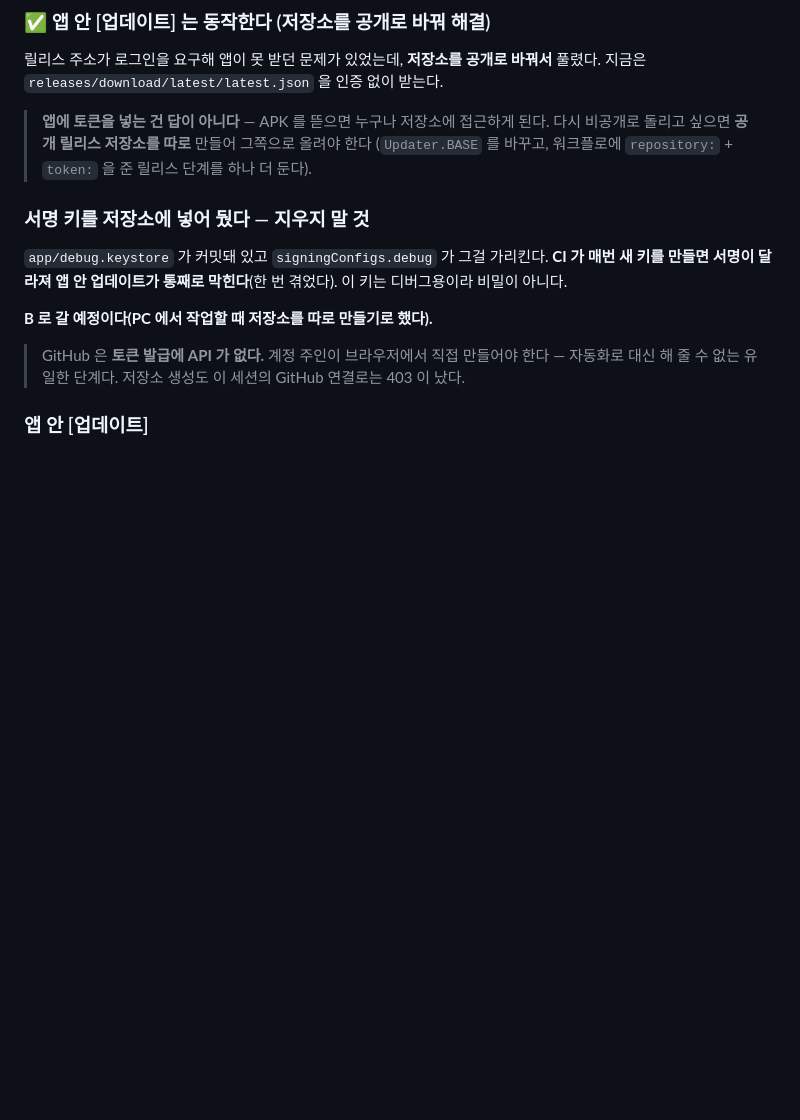
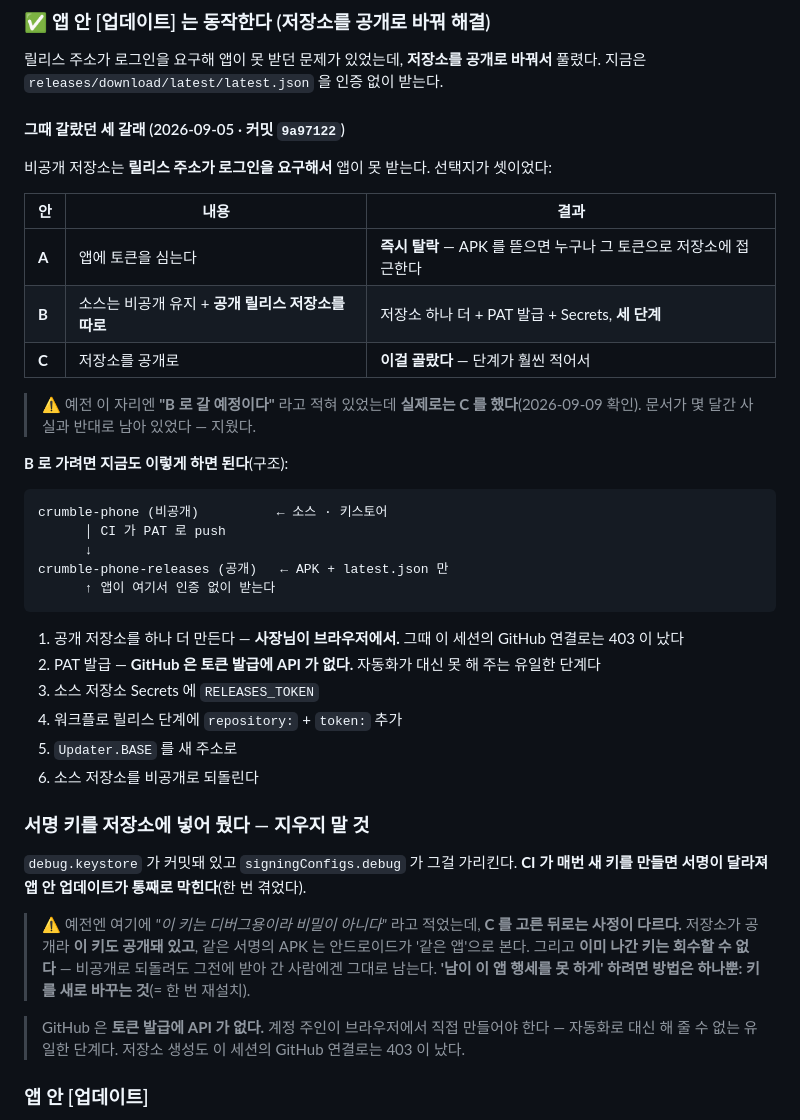
Before and after one commit to SOHADA2/crumble-phone, a Markdown page: CLAUDE.md, the part around the change. Drawn GitHub-style; blank space fills up the shorter version.

Commit message:
문서 바로잡기 — 'B 로 갈 예정' 은 사실이 아니었다
2026-09-05 에 A(앱에 토큰)/B(공개 릴리스 저장소 분리)/C(저장소 공개)
셋 중 C 를 골랐는데, 문서엔 'B 로 갈 예정이다' 가 남아 있었다.
몇 달간 사실과 반대로 적혀 있었다.

- 세 갈래와 고른 이유를 표로 정리하고, B 로 가려면 뭘 해야 하는지 남겼다
- '이 키는 디버그용이라 비밀이 아니다' 도 C 를 고른 뒤로는 사정이 다르다:
  저장소가 공개라 키도 공개고, 이미 나간 키는 회수할 수 없다.
  남이 이 앱 행세를 못 하게 하려면 키를 바꾸는 수밖에 없다.

Co-Authored-By: Claude Opus 5 (1M context) <noreply@anthropic.com>

````diff
--- a/CLAUDE.md
+++ b/CLAUDE.md
@@ -230,16 +230,41 @@ Android Studio 는 필요 없다.
 릴리스 주소가 로그인을 요구해 앱이 못 받던 문제가 있었는데, **저장소를 공개로 바꿔서** 풀렸다.
 지금은 `releases/download/latest/latest.json` 을 인증 없이 받는다.
 
-> **앱에 토큰을 넣는 건 답이 아니다** — APK 를 뜯으면 누구나 저장소에 접근하게 된다.
-> 다시 비공개로 돌리고 싶으면 **공개 릴리스 저장소를 따로** 만들어 그쪽으로 올려야 한다
-> (`Updater.BASE` 를 바꾸고, 워크플로에 `repository:` + `token:` 을 준 릴리스 단계를 하나 더 둔다).
+#### 그때 갈랐던 세 갈래 (2026-09-05 · 커밋 `9a97122`)
+비공개 저장소는 **릴리스 주소가 로그인을 요구해서** 앱이 못 받는다. 선택지가 셋이었다:
+
+| 안 | 내용 | 결과 |
+|---|---|---|
+| **A** | 앱에 토큰을 심는다 | **즉시 탈락** — APK 를 뜯으면 누구나 그 토큰으로 저장소에 접근한다 |
+| **B** | 소스는 비공개 유지 + **공개 릴리스 저장소를 따로** | 저장소 하나 더 + PAT 발급 + Secrets, **세 단계** |
+| **C** | 저장소를 공개로 | **이걸 골랐다** — 단계가 훨씬 적어서 |
+
+> ⚠️ 예전 이 자리엔 **"B 로 갈 예정이다"** 라고 적혀 있었는데 **실제로는 C 를 했다**(2026-09-09 확인).
+> 문서가 몇 달간 사실과 반대로 남아 있었다 — 지웠다.
+
+**B 로 가려면 지금도 이렇게 하면 된다**(구조):
+```
+crumble-phone (비공개)          ← 소스 · 키스토어
+      │ CI 가 PAT 로 push
+      ↓
+crumble-phone-releases (공개)   ← APK + latest.json 만
+      ↑ 앱이 여기서 인증 없이 받는다
+```
+1. 공개 저장소를 하나 더 만든다 — **사장님이 브라우저에서.** 그때 이 세션의 GitHub 연결로는 403 이 났다
+2. PAT 발급 — **GitHub 은 토큰 발급에 API 가 없다.** 자동화가 대신 못 해 주는 유일한 단계다
+3. 소스 저장소 Secrets 에 `RELEASES_TOKEN`
+4. 워크플로 릴리스 단계에 `repository:` + `token:` 추가
+5. `Updater.BASE` 를 새 주소로
+6. 소스 저장소를 비공개로 되돌린다
 
 ### 서명 키를 저장소에 넣어 뒀다 — 지우지 말 것
-`app/debug.keystore` 가 커밋돼 있고 `signingConfigs.debug` 가 그걸 가리킨다.
+`debug.keystore` 가 커밋돼 있고 `signingConfigs.debug` 가 그걸 가리킨다.
 **CI 가 매번 새 키를 만들면 서명이 달라져 앱 안 업데이트가 통째로 막힌다**(한 번 겪었다).
-이 키는 디버그용이라 비밀이 아니다.
-
-**B 로 갈 예정이다(PC 에서 작업할 때 저장소를 따로 만들기로 했다).**
+
+> ⚠️ 예전엔 여기에 *"이 키는 디버그용이라 비밀이 아니다"* 라고 적었는데, **C 를 고른 뒤로는 사정이 다르다.**
+> 저장소가 공개라 **이 키도 공개돼 있고**, 같은 서명의 APK 는 안드로이드가 '같은 앱'으로 본다.
+> 그리고 **이미 나간 키는 회수할 수 없다** — 비공개로 되돌려도 그전에 받아 간 사람에겐 그대로 남는다.
+> **'남이 이 앱 행세를 못 하게' 하려면 방법은 하나뿐: 키를 새로 바꾸는 것**(= 한 번 재설치).
 
 > GitHub 은 **토큰 발급에 API 가 없다.** 계정 주인이 브라우저에서 직접 만들어야 한다 —
 > 자동화로 대신 해 줄 수 없는 유일한 단계다. 저장소 생성도 이 세션의 GitHub 연결로는 403 이 났다.
````
